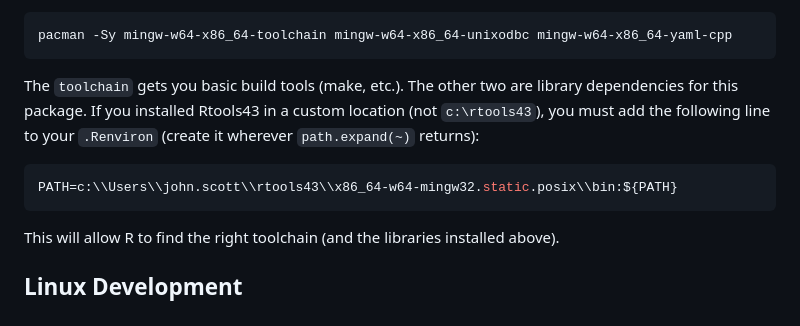
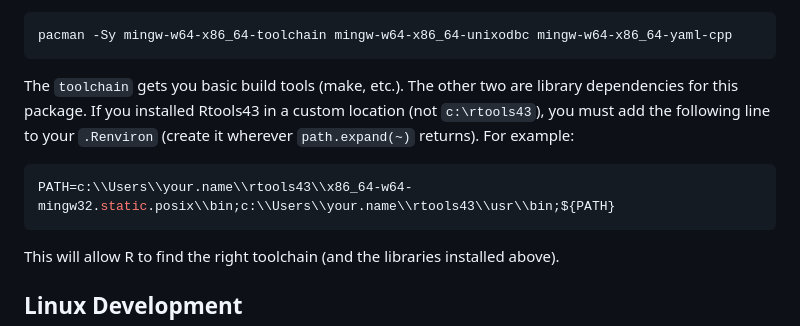
Before and after one commit to jrs0/rdb, a Markdown page: README.md, the part around the change. Rendered like a GitHub page.

Commit message:
Updated path in readme

````diff
--- a/README.md
+++ b/README.md
@@ -17,10 +17,10 @@ Next, install the C++ library dependencies by installing Rtools43. Open `Rtools4
 pacman -Sy mingw-w64-x86_64-toolchain mingw-w64-x86_64-unixodbc mingw-w64-x86_64-yaml-cpp
 ```
 
-The `toolchain` gets you basic build tools (make, etc.). The other two are library dependencies for this package. If you installed Rtools43 in a custom location (not `c:\rtools43`), you must add the following line to your `.Renviron` (create it wherever `path.expand(~)` returns):
+The `toolchain` gets you basic build tools (make, etc.). The other two are library dependencies for this package. If you installed Rtools43 in a custom location (not `c:\rtools43`), you must add the following line to your `.Renviron` (create it wherever `path.expand(~)` returns). For example:
 
 ```bash
-PATH=c:\\Users\\john.scott\\rtools43\\x86_64-w64-mingw32.static.posix\\bin:${PATH}
+PATH=c:\\Users\\your.name\\rtools43\\x86_64-w64-mingw32.static.posix\\bin;c:\\Users\\your.name\\rtools43\\usr\\bin;${PATH}
 ```
 
 This will allow R to find the right toolchain (and the libraries installed above).
````
